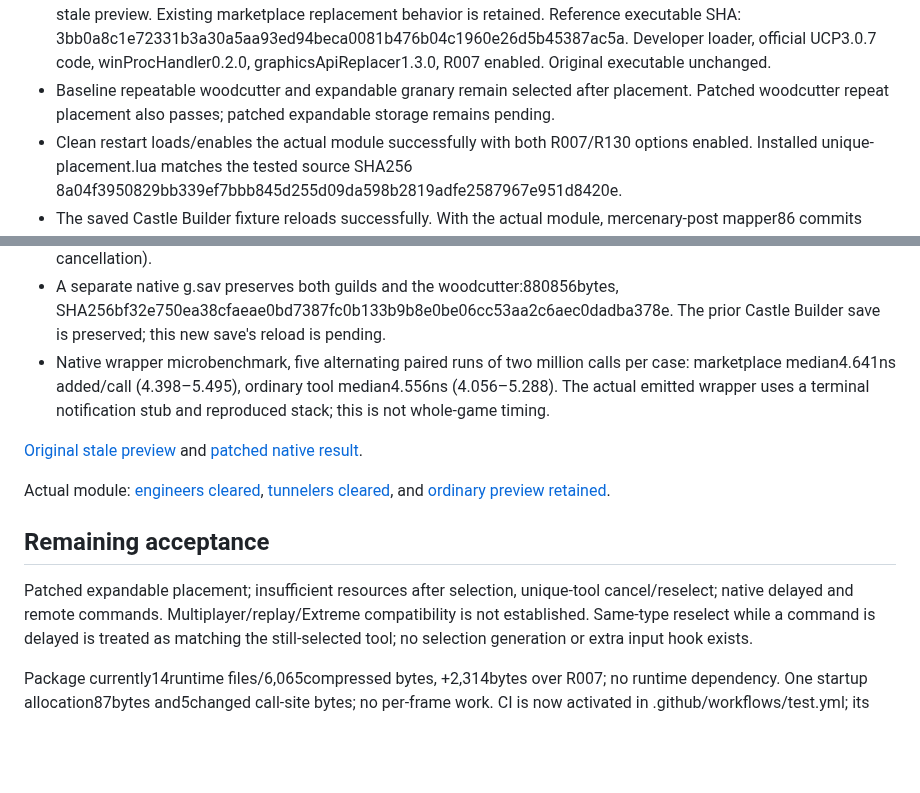
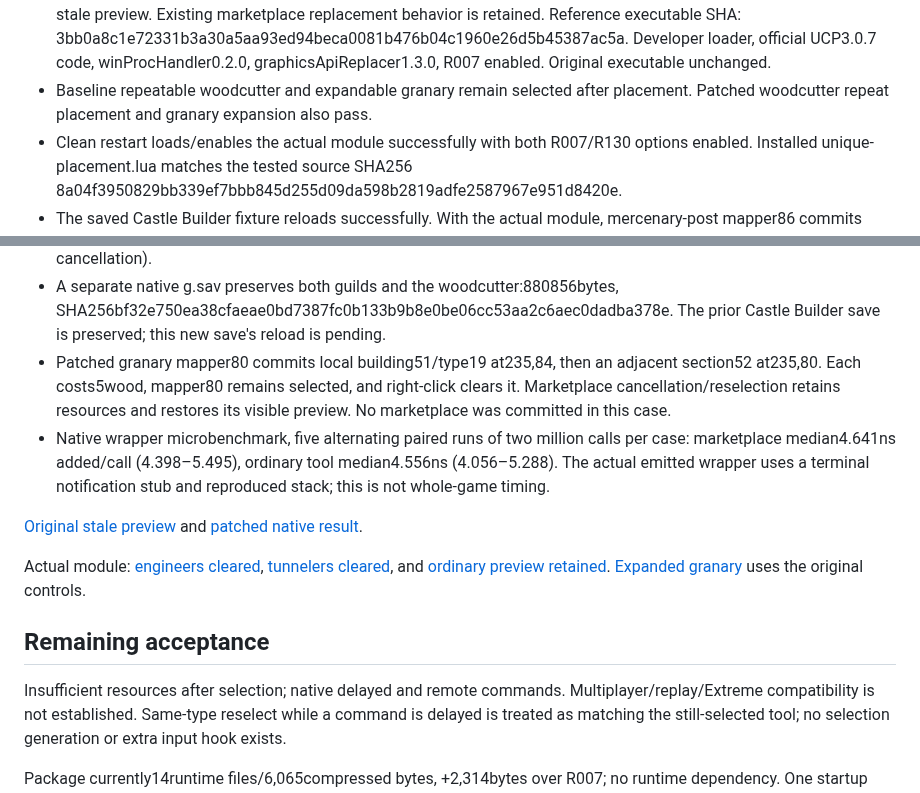
Before and after one commit to Krarilotus/extension-interface-visual-fixes, a Markdown page: VALIDATION-R130.md, 2 parts joined by grey strips. GitHub-like rendering; blank space fills up the shorter version.

Commit message:
docs: verify native storage expansion and unique tool cancellation

```diff
--- a/VALIDATION-R130.md
+++ b/VALIDATION-R130.md
@@ -37,8 +37,7 @@ added. Only the existing local selection changes after successful placement.
   Developer loader, official UCP3.0.7 code, winProcHandler0.2.0,
   graphicsApiReplacer1.3.0, R007 enabled. Original executable unchanged.
 - Baseline repeatable woodcutter and expandable granary remain selected after
-  placement. Patched woodcutter repeat placement also passes; patched expandable
-  storage remains pending.
+  placement. Patched woodcutter repeat placement and granary expansion also pass.
 - Clean restart loads/enables the actual module successfully with both R007/R130
   options enabled. Installed unique-placement.lua matches the tested source SHA256
   8a04f3950829bb339ef7bbb845d255d09da598b2819adfe2587967e951d8420e.
@@ -58,6 +57,10 @@ added. Only the existing local selection changes after successful placement.
 - A separate native g.sav preserves both guilds and the woodcutter:880856bytes,
   SHA256bf32e750ea38cfaeae0bd7387fc0b133b9b8e0be06cc53aa2c6aec0dadba378e.
   The prior Castle Builder save is preserved; this new save's reload is pending.
+- Patched granary mapper80 commits local building51/type19 at235,84, then an
+  adjacent section52 at235,80. Each costs5wood, mapper80 remains selected, and
+  right-click clears it. Marketplace cancellation/reselection retains resources
+  and restores its visible preview. No marketplace was committed in this case.
 - Native wrapper microbenchmark, five alternating paired runs of two million
   calls per case: marketplace median4.641ns added/call (4.398–5.495), ordinary
   tool median4.556ns (4.056–5.288). The actual emitted wrapper uses a terminal
@@ -69,11 +72,11 @@ added. Only the existing local selection changes after successful placement.
 Actual module: [engineers cleared](docs/native-engineers-cleared.png),
 [tunnelers cleared](docs/native-tunnelers-cleared.png), and
 [ordinary preview retained](docs/native-ordinary-retained.png).
+[Expanded granary](docs/native-granary-expanded.png) uses the original controls.
 
 ## Remaining acceptance
 
-Patched expandable placement; insufficient resources after selection,
-unique-tool cancel/reselect; native delayed
+Insufficient resources after selection; native delayed
 and remote commands. Multiplayer/replay/Extreme compatibility
 is not established. Same-type reselect while a command is delayed is treated as
 matching the still-selected tool; no selection generation or extra input hook exists.
```
Also changed, not shown: docs/native-granary-expanded.png (added).
